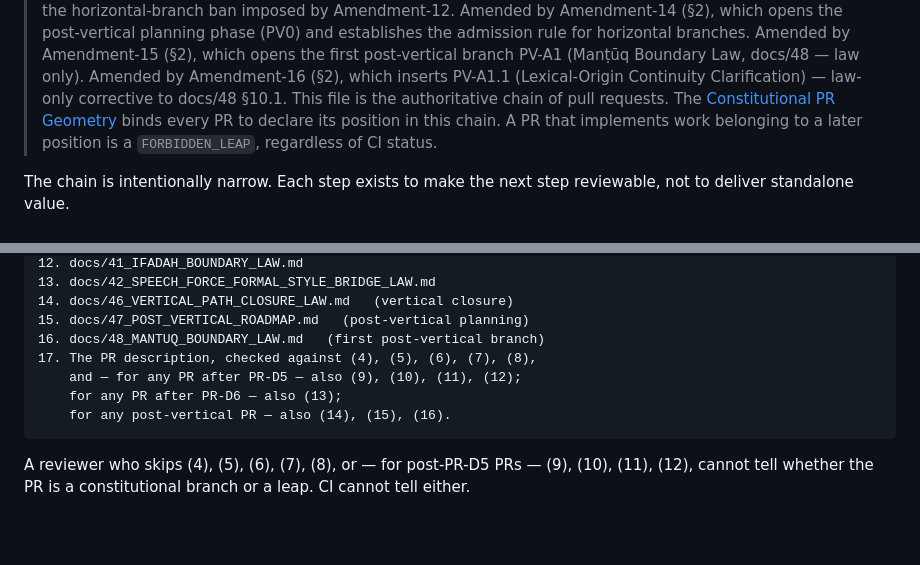
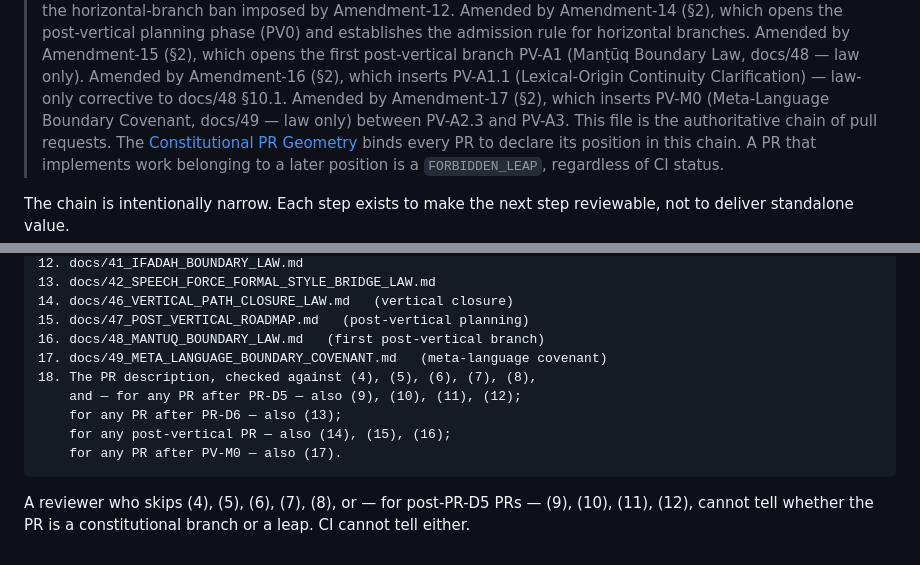
Before and after one commit to sonaiso/Taaqol-GPT, a Markdown page: docs/14_PR_CHAIN_ROADMAP.md, 2 parts joined by grey strips. GitHub-like rendering; blank space fills up the shorter version.

````diff
--- a/docs/14_PR_CHAIN_ROADMAP.md
+++ b/docs/14_PR_CHAIN_ROADMAP.md
@@ -53,6 +53,9 @@
 > PV-A1 (Manṭūq Boundary Law, docs/48 — law only). Amended by
 > Amendment-16 (§2), which inserts PV-A1.1 (Lexical-Origin
 > Continuity Clarification) — law-only corrective to docs/48 §10.1.
+> Amended by Amendment-17 (§2), which inserts PV-M0
+> (Meta-Language Boundary Covenant, docs/49 — law only) between
+> PV-A2.3 and PV-A3.
 > This file is the authoritative chain of pull requests. The
 > [Constitutional PR Geometry](13_CONSTITUTIONAL_PR_GEOMETRY.md) binds
 > every PR to declare its position in this chain. A PR that
@@ -2499,10 +2555,12 @@ Amendment-16 (PV-A1.1 — Lexical-Origin Continuity Clarification)
 14. docs/46_VERTICAL_PATH_CLOSURE_LAW.md   (vertical closure)
 15. docs/47_POST_VERTICAL_ROADMAP.md   (post-vertical planning)
 16. docs/48_MANTUQ_BOUNDARY_LAW.md   (first post-vertical branch)
-17. The PR description, checked against (4), (5), (6), (7), (8),
+17. docs/49_META_LANGUAGE_BOUNDARY_COVENANT.md   (meta-language covenant)
+18. The PR description, checked against (4), (5), (6), (7), (8),
     and — for any PR after PR-D5 — also (9), (10), (11), (12);
     for any PR after PR-D6 — also (13);
-    for any post-vertical PR — also (14), (15), (16).
+    for any post-vertical PR — also (14), (15), (16);
+    for any PR after PV-M0 — also (17).
 ```
 
 A reviewer who skips (4), (5), (6), (7), (8), or — for post-PR-D5
````
Also changed, not shown: other parts of docs/14_PR_CHAIN_ROADMAP.md (+54 -1 lines), CLAUDE.md (+10 -1 lines), docs/49_META_LANGUAGE_BOUNDARY_COVENANT.md (added, +342 -0 lines).
